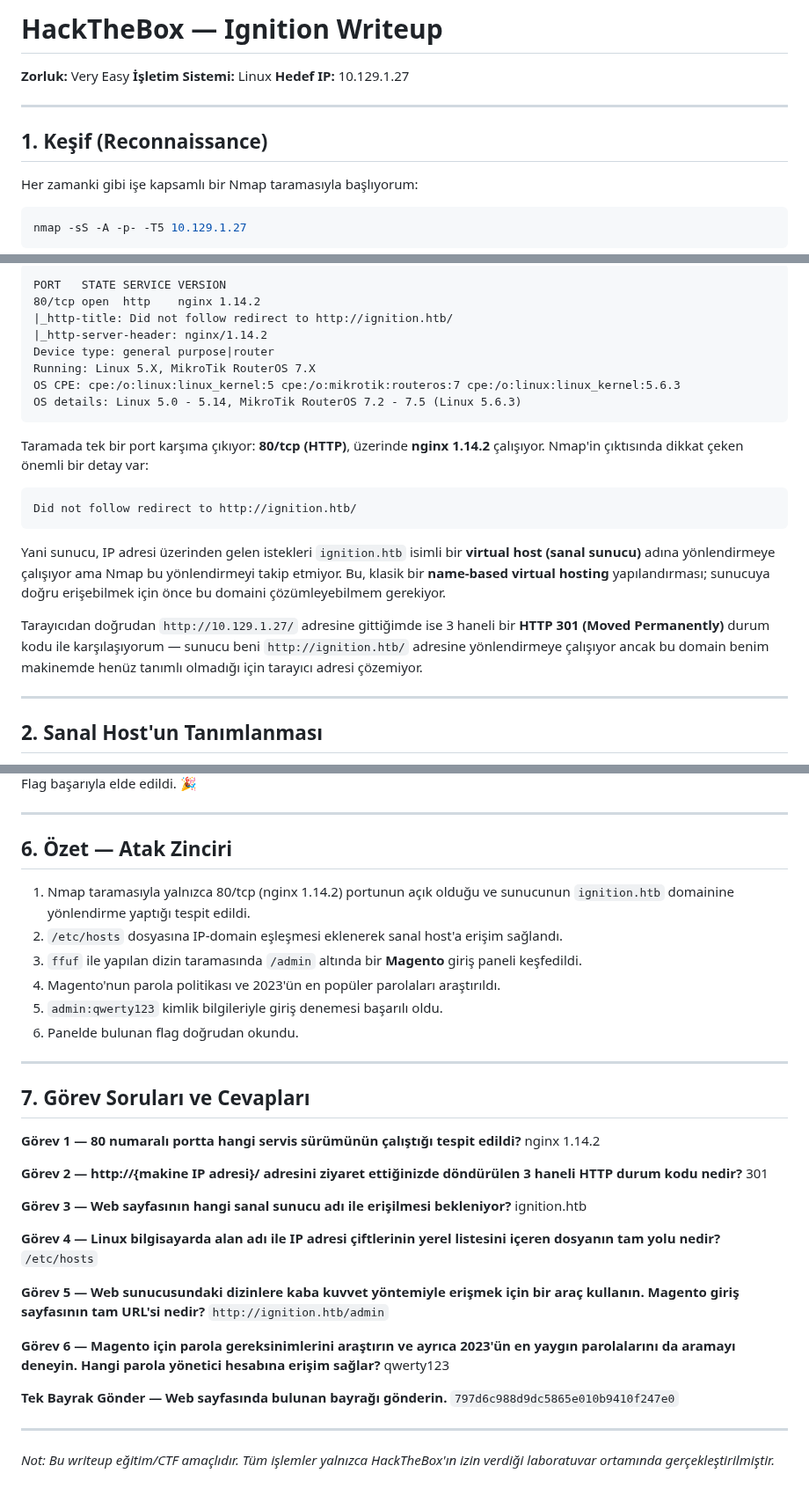
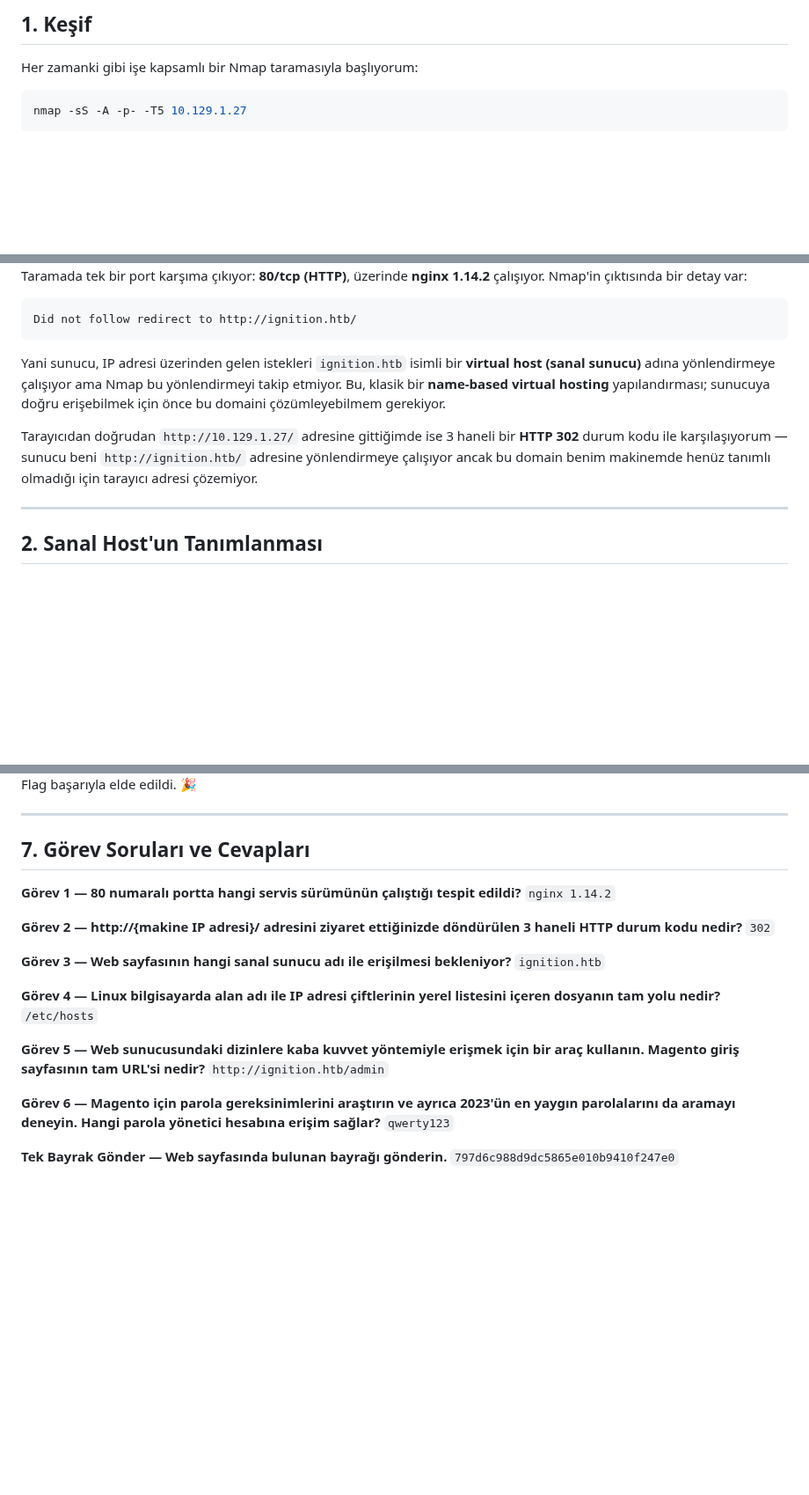
Before and after one commit to burakcanbalta/burakcanbalta.github.io, a Markdown page: content/articles/Ignition.md, 3 parts joined by grey strips. Shown at 88% size. GitHub-like rendering; blank space fills up the shorter version.

````diff
--- a/content/articles/Ignition.md
+++ b/content/articles/Ignition.md
@@ -1,12 +1,4 @@
-# HackTheBox — Ignition Writeup
-
-**Zorluk:** Very Easy
-**İşletim Sistemi:** Linux
-**Hedef IP:** 10.129.1.27
-
----
-
-## 1. Keşif (Reconnaissance)
+## 1. Keşif
 
 Her zamanki gibi işe kapsamlı bir Nmap taramasıyla başlıyorum:
 
@@ -18,16 +10,5 @@ nmap -sS -A -p- -T5 10.129.1.27
 
-```
-PORT   STATE SERVICE VERSION
-80/tcp open  http    nginx 1.14.2
-|_http-title: Did not follow redirect to http://ignition.htb/
-|_http-server-header: nginx/1.14.2
-Device type: general purpose|router
-Running: Linux 5.X, MikroTik RouterOS 7.X
-OS CPE: cpe:/o:linux:linux_kernel:5 cpe:/o:mikrotik:routeros:7 cpe:/o:linux:linux_kernel:5.6.3
-OS details: Linux 5.0 - 5.14, MikroTik RouterOS 7.2 - 7.5 (Linux 5.6.3)
-```
-
-Taramada tek bir port karşıma çıkıyor: **80/tcp (HTTP)**, üzerinde **nginx 1.14.2** çalışıyor. Nmap'in çıktısında dikkat çeken önemli bir detay var:
+Taramada tek bir port karşıma çıkıyor: **80/tcp (HTTP)**, üzerinde **nginx 1.14.2** çalışıyor. Nmap'in çıktısında bir detay var:
 
 ```
 Did not follow redirect to http://ignition.htb/
@@ -35,7 +16,7 @@ Did not follow redirect to http://ignition.htb/
 
 Yani sunucu, IP adresi üzerinden gelen istekleri `ignition.htb` isimli bir **virtual host (sanal sunucu)** adına yönlendirmeye çalışıyor ama Nmap bu yönlendirmeyi takip etmiyor. Bu, klasik bir **name-based virtual hosting** yapılandırması; sunucuya doğru erişebilmek için önce bu domaini çözümleyebilmem gerekiyor.
 
-Tarayıcıdan doğrudan `http://10.129.1.27/` adresine gittiğimde ise 3 haneli bir **HTTP 301 (Moved Permanently)** durum kodu ile karşılaşıyorum — sunucu beni `http://ignition.htb/` adresine yönlendirmeye çalışıyor ancak bu domain benim makinemde henüz tanımlı olmadığı için tarayıcı adresi çözemiyor.
+Tarayıcıdan doğrudan `http://10.129.1.27/` adresine gittiğimde ise 3 haneli bir **HTTP 302** durum kodu ile karşılaşıyorum — sunucu beni `http://ignition.htb/` adresine yönlendirmeye çalışıyor ancak bu domain benim makinemde henüz tanımlı olmadığı için tarayıcı adresi çözemiyor.
 
 ---
 
@@ -122,28 +100,17 @@ Congratulations, your flag is: 797d6c988d9dc5865e010b9410f247e0
 Flag başarıyla elde edildi. 🎉
-
----
-
-## 6. Özet — Atak Zinciri
-
-1. Nmap taramasıyla yalnızca 80/tcp (nginx 1.14.2) portunun açık olduğu ve sunucunun `ignition.htb` domainine yönlendirme yaptığı tespit edildi.
-2. `/etc/hosts` dosyasına IP-domain eşleşmesi eklenerek sanal host'a erişim sağlandı.
-3. `ffuf` ile yapılan dizin taramasında `/admin` altında bir **Magento** giriş paneli keşfedildi.
-4. Magento'nun parola politikası ve 2023'ün en popüler parolaları araştırıldı.
-5. `admin:qwerty123` kimlik bilgileriyle giriş denemesi başarılı oldu.
-6. Panelde bulunan flag doğrudan okundu.
 
 ---
 
 ## 7. Görev Soruları ve Cevapları
 
 **Görev 1 — 80 numaralı portta hangi servis sürümünün çalıştığı tespit edildi?**
-nginx 1.14.2
+`nginx 1.14.2`
 
 **Görev 2 — http://{makine IP adresi}/ adresini ziyaret ettiğinizde döndürülen 3 haneli HTTP durum kodu nedir?**
-301
+`302`
 
 **Görev 3 — Web sayfasının hangi sanal sunucu adı ile erişilmesi bekleniyor?**
-ignition.htb
+`ignition.htb`
 
 **Görev 4 — Linux bilgisayarda alan adı ile IP adresi çiftlerinin yerel listesini içeren dosyanın tam yolu nedir?**
 `/etc/hosts`
@@ -152,11 +119,7 @@ ignition.htb
 `http://ignition.htb/admin`
 
 **Görev 6 — Magento için parola gereksinimlerini araştırın ve ayrıca 2023'ün en yaygın parolalarını da aramayı deneyin. Hangi parola yönetici hesabına erişim sağlar?**
-qwerty123
+`qwerty123`
 
 **Tek Bayrak Gönder — Web sayfasında bulunan bayrağı gönderin.**
 `797d6c988d9dc5865e010b9410f247e0`
-
----
-
-*Not: Bu writeup eğitim/CTF amaçlıdır. Tüm işlemler yalnızca HackTheBox'ın izin verdiği laboratuvar ortamında gerçekleştirilmiştir.*
````
Also changed, not shown: other parts of content/articles/Ignition.md (+7 -10 lines).
